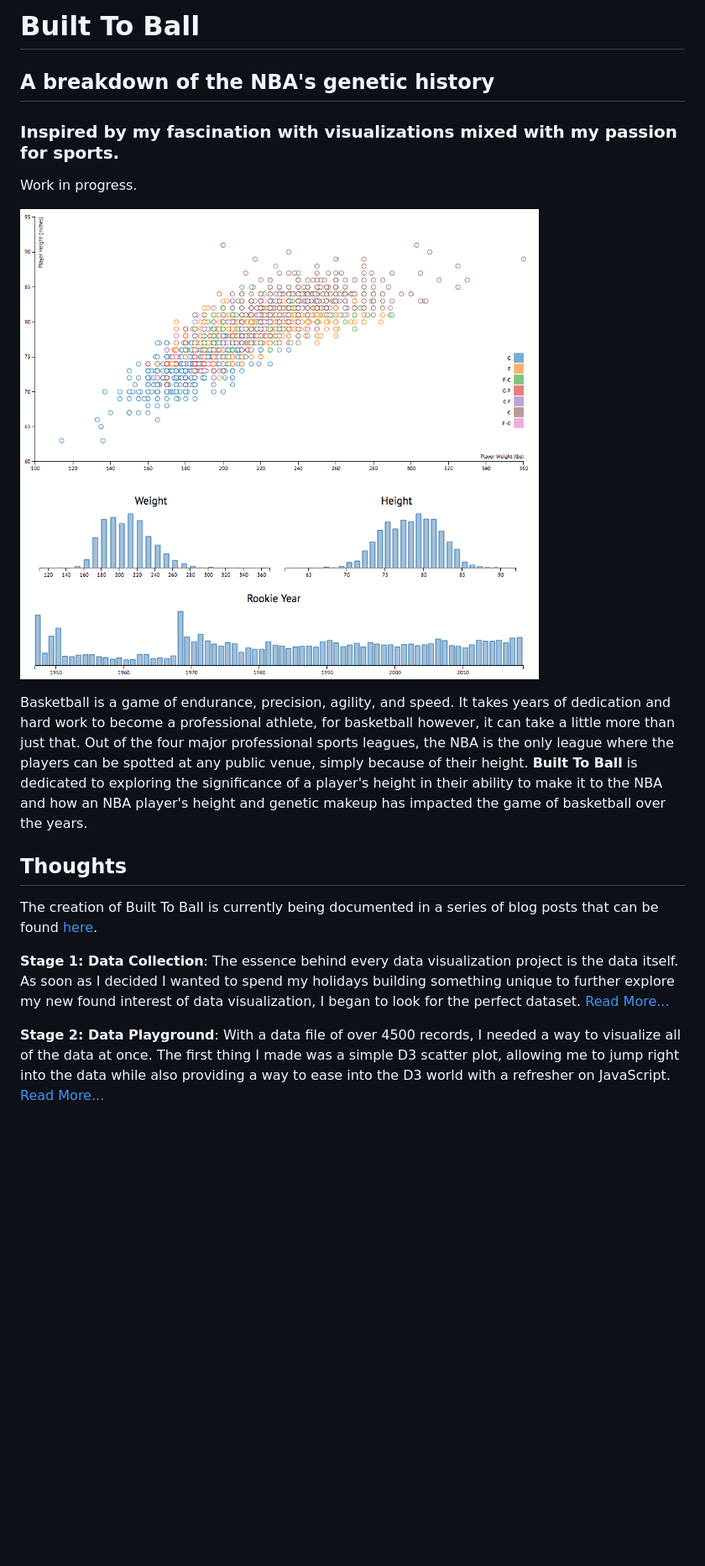
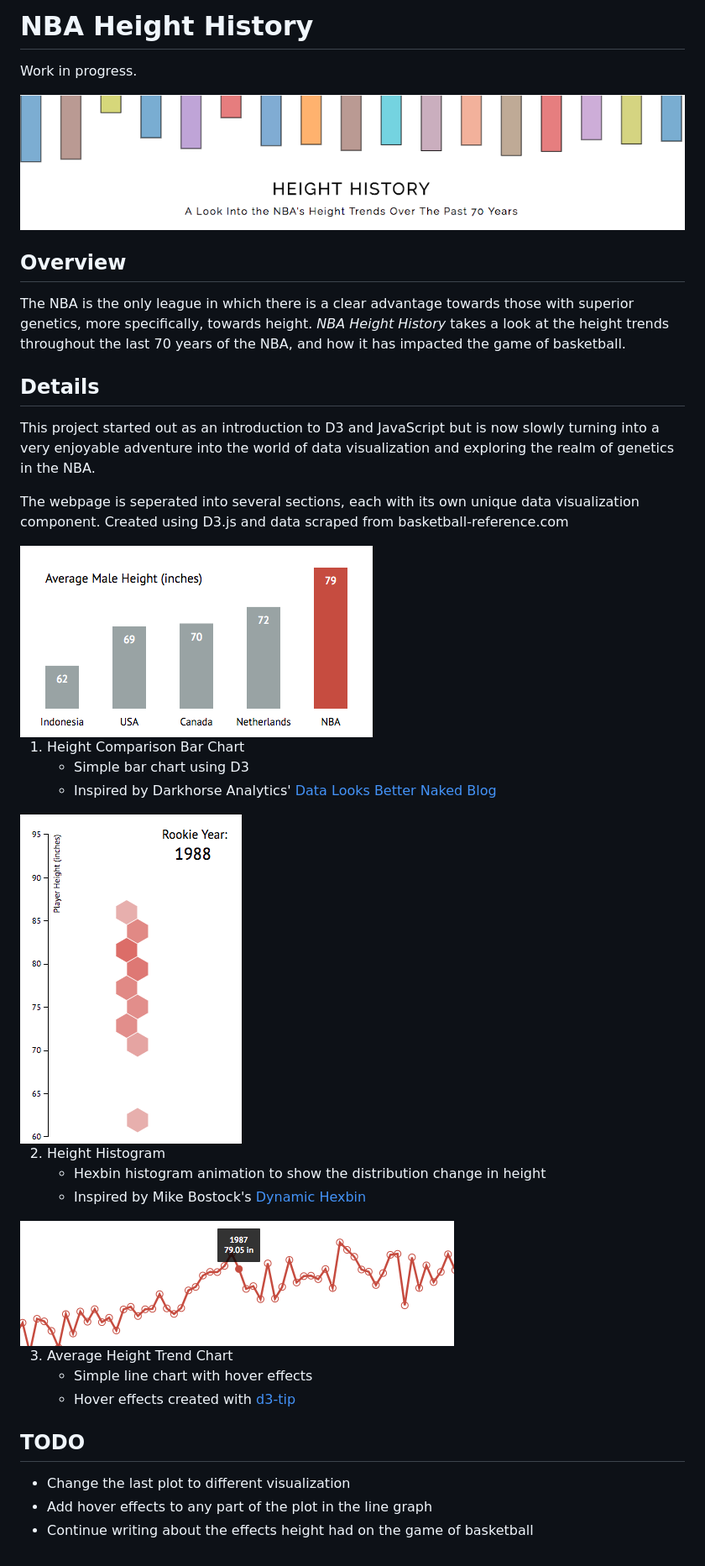
Before and after one commit to Built-To-Ball/NBA-Height-History, a Markdown page: README.md, the part around the change. Shown: that part at 84% size. Rendered like a GitHub page; pictures changed too: Screenshot.png (deleted), preview.png (added), preview1.png (added); blank space fills up the shorter version.

Commit message:
Updated README.md + fixed article wording

```diff
--- a/README.md
+++ b/README.md
@@ -1,16 +1,42 @@
-# Built To Ball
-## A breakdown of the NBA's genetic history
-### Inspired by my fascination with visualizations mixed with my passion for sports.
+# NBA Height History
 
 Work in progress.
 
-![B2B Screenshot](Screenshot.png)
+<img align="center" src="preview.png" alt="BTB-HH">
 
-Basketball is a game of endurance, precision, agility, and speed. It takes years of dedication and hard work to become a professional athlete, for basketball however, it can take a little more than just that. Out of the four major professional sports leagues, the NBA is the only league where the players can be spotted at any public venue, simply because of their height. **Built To Ball** is dedicated to exploring the significance of a player's height in their ability to make it to the NBA and how an NBA player's height and genetic makeup has impacted the game of basketball over the years.
+## Overview
 
-## Thoughts
-The creation of Built To Ball is currently being documented in a series of blog posts that can be found [here](https://medium.com/built-to-ball).
+The NBA is the only league in which there is a clear advantage towards those with superior genetics, more specifically,
+towards height. *NBA Height History* takes a look at the height trends throughout the last 70 years of the NBA, and how
+it has impacted the game of basketball.
 
-**Stage 1: Data Collection**: The essence behind every data visualization project is the data itself. As soon as I decided I wanted to spend my holidays building something unique to further explore my new found interest of data visualization, I began to look for the perfect dataset. [Read More...](https://medium.com/built-to-ball/the-making-of-built-to-ball-e39dba7bbfa2)
+## Details
 
-**Stage 2: Data Playground**: With a data file of over 4500 records, I needed a way to visualize all of the data at once. The first thing I made was a simple D3 scatter plot, allowing me to jump right into the data while also providing a way to ease into the D3 world with a refresher on JavaScript. [Read More...](https://medium.com/built-to-ball/stage-2-playing-with-data-10524ed210ff)
+This project started out as an introduction to D3 and JavaScript but is now slowly turning into a very enjoyable adventure into
+the world of data visualization and exploring the realm of genetics in the NBA.
+
+The webpage is seperated into several sections, each with its own unique data visualization component.
+Created using D3.js and data scraped from basketball-reference.com
+
+<img align="center" src="preview1.png" alt="BTB-HH1">
+
+1. Height Comparison Bar Chart
+    - Simple bar chart using D3
+    - Inspired by Darkhorse Analytics' [Data Looks Better Naked Blog](https://www.darkhorseanalytics.com/blog/data-looks-better-naked)
+
+<img align="center" src="preview2.png" alt="BTB-HH2">
+
+2. Height Histogram
+    - Hexbin histogram animation to show the distribution change in height
+    - Inspired by Mike Bostock's [Dynamic Hexbin](https://bl.ocks.org/mbostock/7833311)
+
+<img align="center" src="preview3.png" alt="BTB-HH3">
+
+3. Average Height Trend Chart
+    - Simple line chart with hover effects
+    - Hover effects created with [d3-tip](https://github.com/Caged/d3-tip)
+
+## TODO
+ - Change the last plot to different visualization
+ - Add hover effects to any part of the plot in the line graph
+ - Continue writing about the effects height had on the game of basketball
```
Also changed, not shown: 1 other file.
